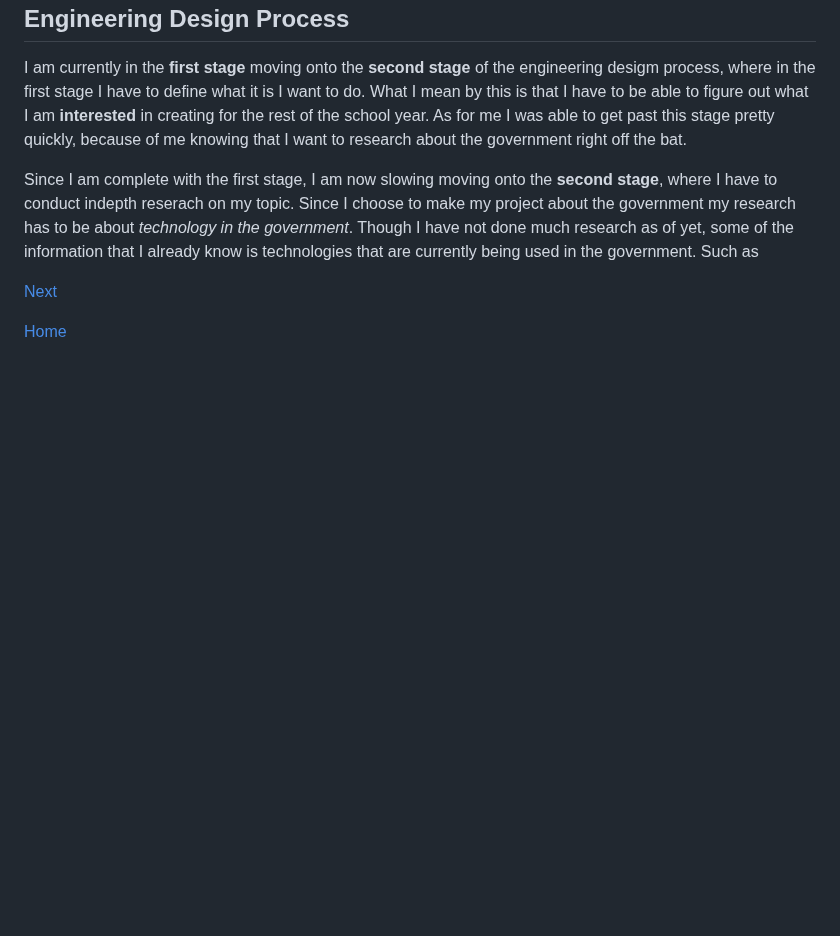
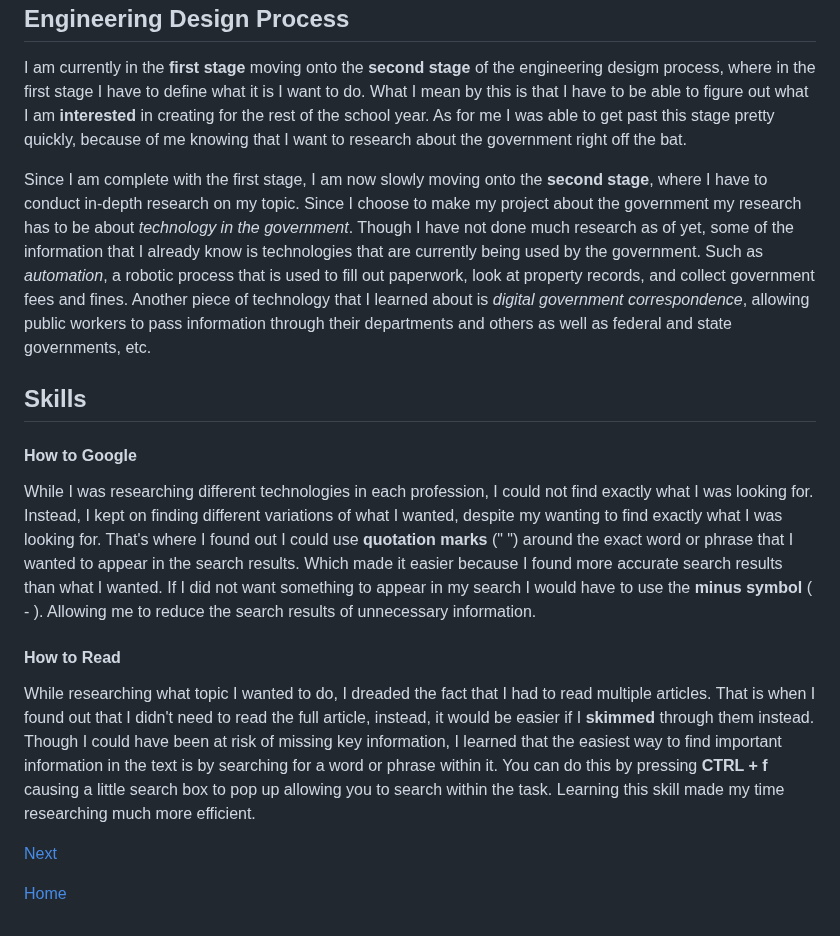
Before and after one commit to jehans8543/sep10-freedom-project, a Markdown page: blog/entry01.md, the part around the change. Rendered like a GitHub page; blank space fills up the shorter version.

```diff
--- a/blog/entry01.md
+++ b/blog/entry01.md
@@ -26,7 +26,15 @@ Despite all of these articles being quite intriguing by themselves. It did not i
  ## Engineering Design Process
 I am currently in the **first stage** moving onto the **second stage** of the engineering desigm process, where in the first stage I have to define what it is I want to do. What I mean by this is that I have to be able to figure out what I am **interested** in creating for the rest of the school year. As for me I was able to get past this stage pretty quickly, because of me knowing that I want to research about the government right off the bat.
 
-Since I am complete with the first stage, I am now slowing moving onto the **second stage**, where I have to conduct indepth reserach on my topic. Since I choose to make my project about the government my research has to be about _technology in the government_. Though I have not done much research as of yet, some of the information that I already know is technologies that are currently being used in the government. Such as
+Since I am complete with the first stage, I am now slowly moving onto the **second stage**, where I have to conduct in-depth research on my topic. Since I choose to make my project about the government my research has to be about _technology in the government_. Though I have not done much research as of yet, some of the information that I already know is technologies that are currently being used by the government. Such as _automation_, a robotic process that is used to fill out paperwork, look at property records, and collect government fees and fines. Another piece of technology that I learned about is _digital government correspondence_, allowing public workers to pass information through their departments and others as well as federal and state governments, etc.
+
+## Skills
+
+#### How to Google
+While I was researching different technologies in each profession, I could not find exactly what I was looking for. Instead, I kept on finding different variations of what I wanted, despite my wanting to find exactly what I was looking for. That's where I found out I could use **quotation marks** (" ") around the exact word or phrase that I wanted to appear in the search results. Which made it easier because I found more accurate search results than what I wanted. If I did not want something to appear in my search I would have to use the **minus symbol** ( - ). Allowing me to reduce the search results of unnecessary information.
+
+#### How to Read
+While researching what topic I wanted to do, I dreaded the fact that I had to read multiple articles. That is when I found out that I didn't need to read the full article, instead, it would be easier if I **skimmed** through them instead. Though I could have been at risk of missing key information, I learned that the easiest way to find important information in the text is by searching for a word or phrase within it. You can do this by pressing **CTRL + f** causing a little search box to pop up allowing you to search within the task. Learning this skill made my time researching much more efficient.
 
 [Next](entry02.md)
 
```
